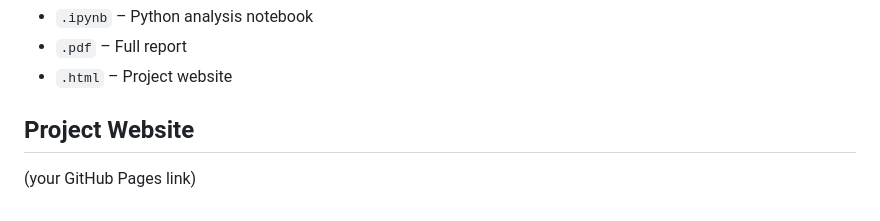
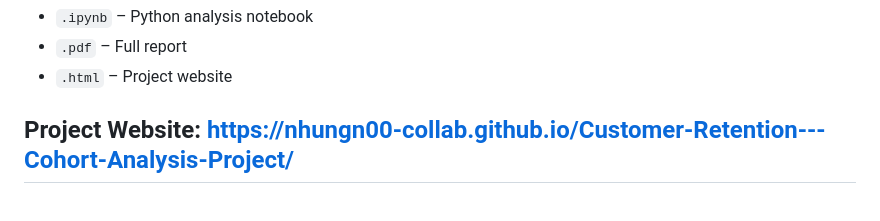
Before and after one commit to nhungn00-collab/Customer-Retention---Cohort-Analysis-Project, a Markdown page: README.md, the part around the change. GitHub-like rendering.

```diff
--- a/README.md
+++ b/README.md
@@ -73,5 +73,4 @@ This indicates the need for stronger retention and loyalty strategies.
 - `.pdf` – Full report
 - `.html` – Project website
 
-## Project Website
- (your GitHub Pages link)
+## Project Website: https://nhungn00-collab.github.io/Customer-Retention---Cohort-Analysis-Project/
```
